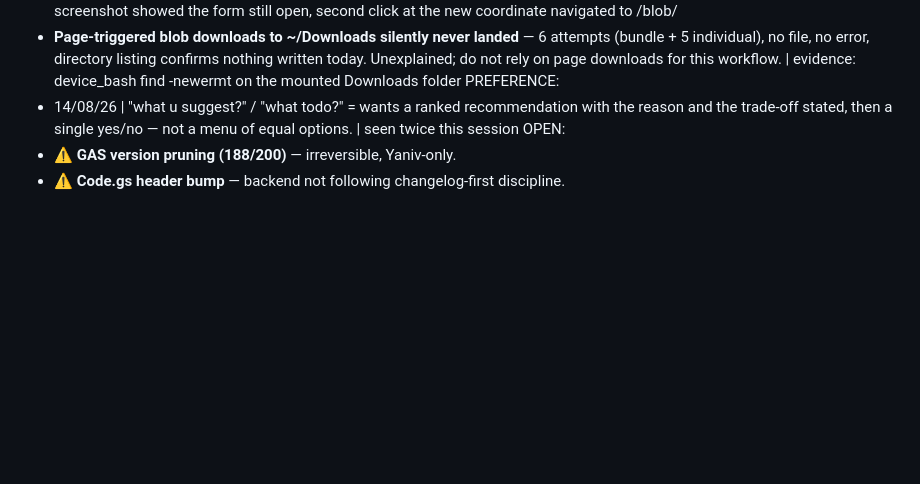
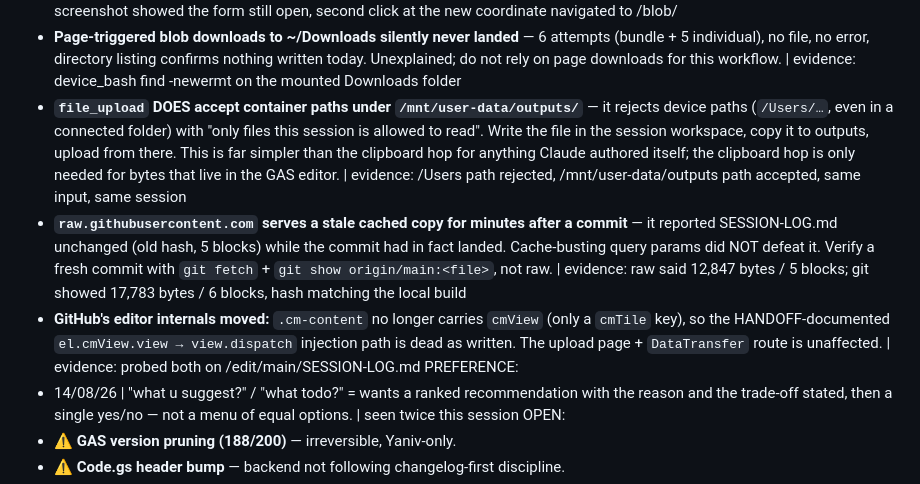
Before and after one commit to yanivberg/yb-tracker, a Markdown page: SESSION-LOG.md, the part around the change. Drawn GitHub-style; blank space fills up the shorter version.

Commit message:
SESSION-LOG: add the three tooling facts found after the block was written

```diff
--- a/SESSION-LOG.md
+++ b/SESSION-LOG.md
@@ -23,6 +23,9 @@ FACT (all 14/08/26):
 - After `input.files = dt.files` + `change`, reading `input.files` back returns `[]` — GitHub's uploader consumes and clears it. **Empty is success**; verify by screenshot of the staged file list, not by the return value. | evidence: 5 files listed in the UI while the read-back was empty
 - **Commit-silently-no-ops, second form:** once files stage, GitHub inserts a "ProTip!" line that shifts the Commit button ~14px down; the first click hit dead space. (The known first form is the unselected commit-choice radio.) | evidence: post-click screenshot showed the form still open, second click at the new coordinate navigated to /blob/
 - **Page-triggered blob downloads to ~/Downloads silently never landed** — 6 attempts (bundle + 5 individual), no file, no error, directory listing confirms nothing written today. Unexplained; do not rely on page downloads for this workflow. | evidence: device_bash find -newermt on the mounted Downloads folder
+- **`file_upload` DOES accept container paths under `/mnt/user-data/outputs/`** — it rejects device paths (`/Users/…`, even in a connected folder) with "only files this session is allowed to read". Write the file in the session workspace, copy it to outputs, upload from there. This is far simpler than the clipboard hop for anything Claude authored itself; the clipboard hop is only needed for bytes that live in the GAS editor. | evidence: /Users path rejected, /mnt/user-data/outputs path accepted, same input, same session
+- **`raw.githubusercontent.com` serves a stale cached copy for minutes after a commit** — it reported SESSION-LOG.md unchanged (old hash, 5 blocks) while the commit had in fact landed. Cache-busting query params did NOT defeat it. Verify a fresh commit with `git fetch` + `git show origin/main:<file>`, not raw. | evidence: raw said 12,847 bytes / 5 blocks; git showed 17,783 bytes / 6 blocks, hash matching the local build
+- **GitHub's editor internals moved:** `.cm-content` no longer carries `cmView` (only a `cmTile` key), so the HANDOFF-documented `el.cmView.view → view.dispatch` injection path is dead as written. The upload page + `DataTransfer` route is unaffected. | evidence: probed both on /edit/main/SESSION-LOG.md
 PREFERENCE:
 - 14/08/26 | "what u suggest?" / "what todo?" = wants a ranked recommendation with the reason and the trade-off stated, then a single yes/no — not a menu of equal options. | seen twice this session
 OPEN:
```
